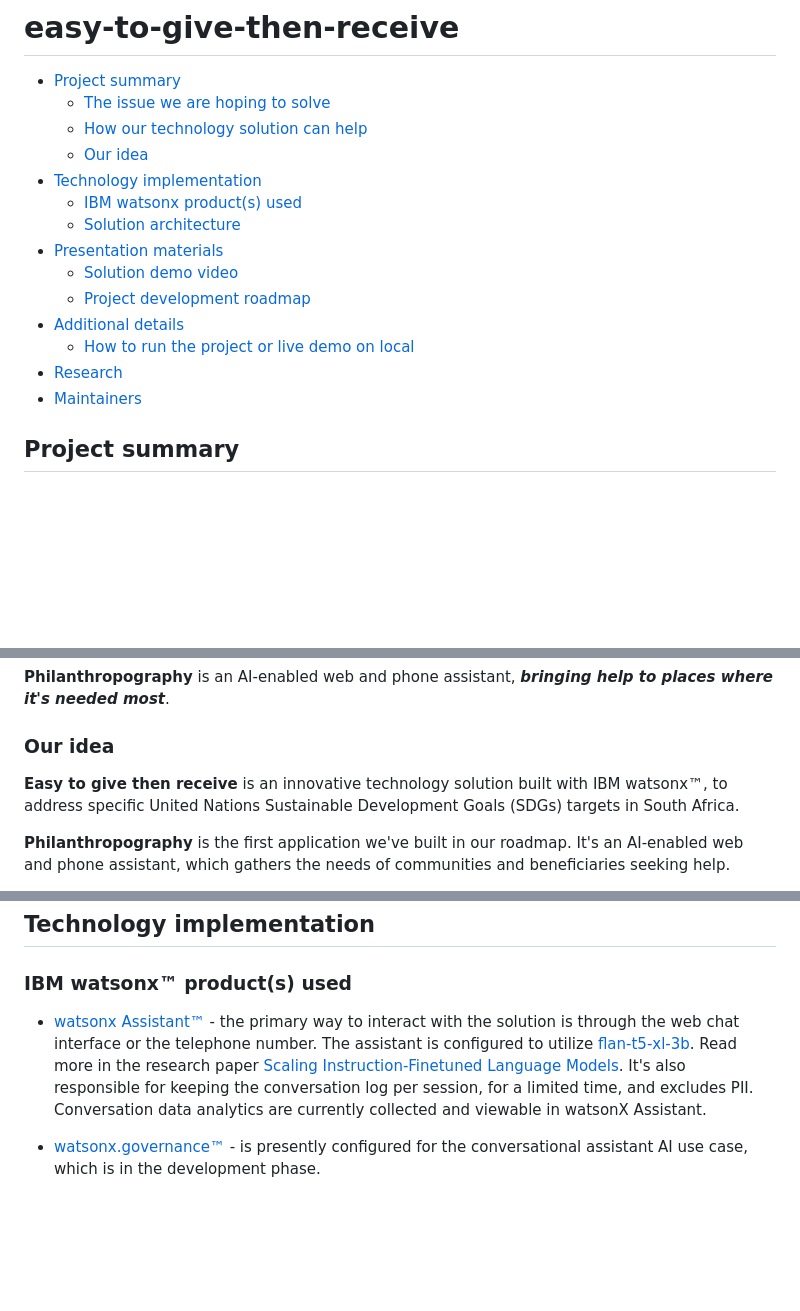
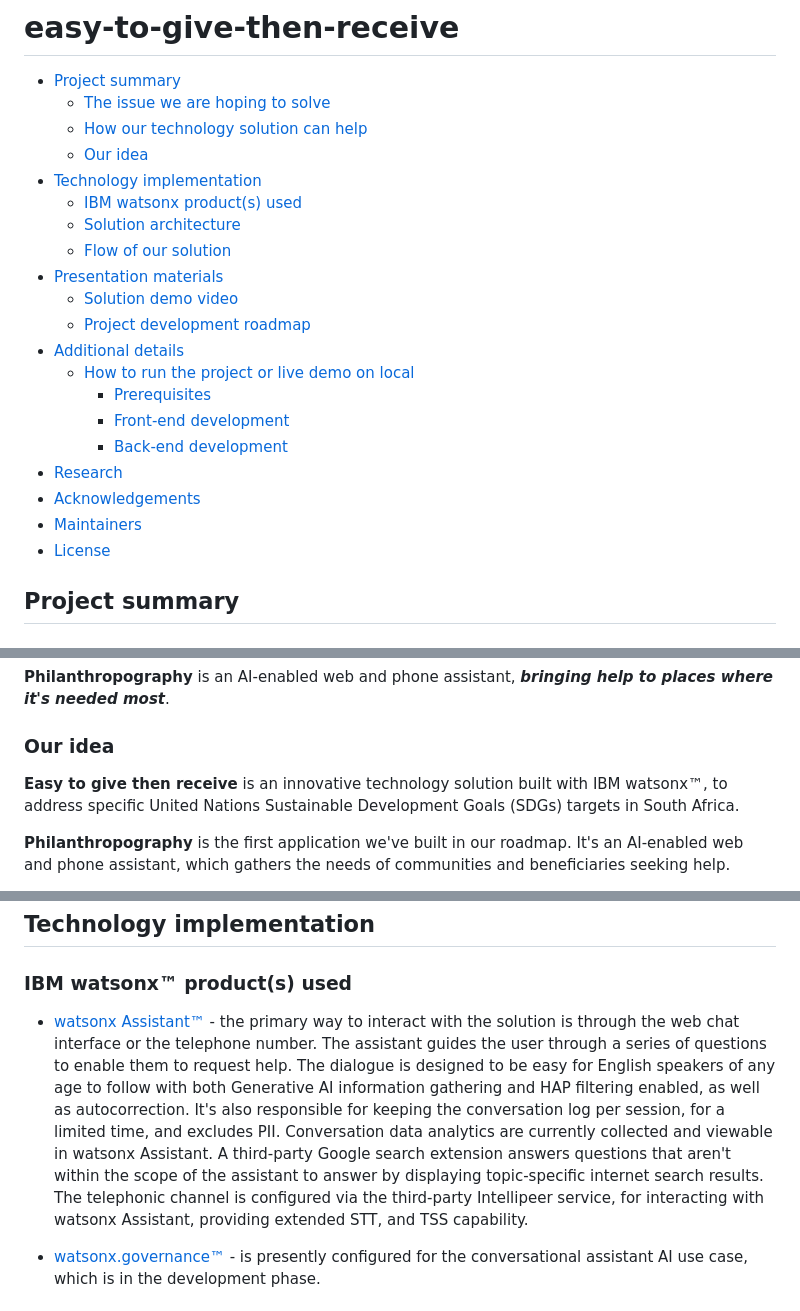
Before and after one commit to SBLANG/easy-to-give-then-receive, a Markdown page: README.md, 3 parts joined by grey strips. Rendered like a GitHub page; blank space fills up the shorter version.

Commit message:
Update README.md headings and test links

```diff
--- a/README.md
+++ b/README.md
@@ -11,14 +11,20 @@
   - [IBM watsonx product(s) used](#ibm-ai-services-used)
   <!-- - [Other IBM technology used](#other-ibm-technology-used) -->
   - [Solution architecture](#solution-architecture)
+  - [Flow of our solution](#flow-of-our-solution)
 - [Presentation materials](#presentation-materials)
   - [Solution demo video](#solution-demo-video)
   - [Project development roadmap](#project-development-roadmap)
 - [Additional details](#additional-details)
-  - [How to run the project or live demo on local](#how-to-run-the-project)
+  - [How to run the project or live demo on local](#how-to-run-the-project-or-live-demo-on-local)
+    - [Prerequisites](#prerequisites)
+    - [Front-end development](#front-end-development)
+    - [Back-end development](#back-end-development)
   <!-- - [Live demo](#live-demo) -->
 - [Research](#research)
+- [Acknowledgements](#acknowledgements)
 - [Maintainers](#maintainers)
+- [License](#license)
 
 
 
@@ -36,7 +42,7 @@ Benefactors need tools to design suitable ESG portfolios, the problem is that **
 
 ### Our idea
 
-**Easy to give then receive** is an innovative technology solution built with IBM watsonx&#8482;, to address specific United Nations Sustainable Development Goals (SDGs) targets in South Africa.
+**Easy to give then receive** is an innovative technology solution built with IBM watsonx™, to address specific United Nations Sustainable Development Goals (SDGs) targets in South Africa.
 
 **Philanthropography** is the first application we've built in our roadmap. It's an AI-enabled web and phone assistant, which gathers the needs of communities and beneficiaries seeking help.
 
@@ -101,7 +107,7 @@ If you're interested in the deeply detailed research motivating our project, we'
 
 ## Technology implementation
 ### IBM watsonx™ product(s) used
-- [watsonx Assistant™](https://cloud.ibm.com/catalog/services/watsonx-assistant) - the primary way to interact with the solution is through the web chat interface or the telephone number. The assistant is configured to utilize [flan-t5-xl-3b](https://dataplatform.cloud.ibm.com/wx/samples/models/google/flan-t5-xl?context=wx?context=wx&audience=wdp). Read more in the research paper [Scaling Instruction-Finetuned Language Models](https://arxiv.org/abs/2210.11416). It's also responsible for keeping the conversation log per session, for a limited time, and excludes PII. Conversation data analytics are currently collected and viewable in watsonX Assistant.
+- [watsonx Assistant™](https://cloud.ibm.com/docs/watson-assistant?topic=watson-assistant-welcome-new-assistant) - the primary way to interact with the solution is through the web chat interface or the telephone number. The assistant guides the user through a series of questions to enable them to request help. The dialogue is designed to be easy for English speakers of any age to follow with both Generative AI information gathering and HAP filtering enabled, as well as autocorrection. It's also responsible for keeping the conversation log per session, for a limited time, and excludes PII. Conversation data analytics are currently collected and viewable in watsonx Assistant. A third-party Google search extension answers questions that aren't within the scope of the assistant to answer by displaying topic-specific internet search results. The telephonic channel is configured via the third-party Intellipeer service, for interacting with watsonx Assistant, providing extended STT, and TSS capability.
 
 - [watsonx.governance™](https://www.ibm.com/products/watsonx-governance) - is presently configured for the conversational assistant AI use case, which is in the development phase.
 
```
Also changed, not shown: other parts of README.md (+9 -4 lines).
